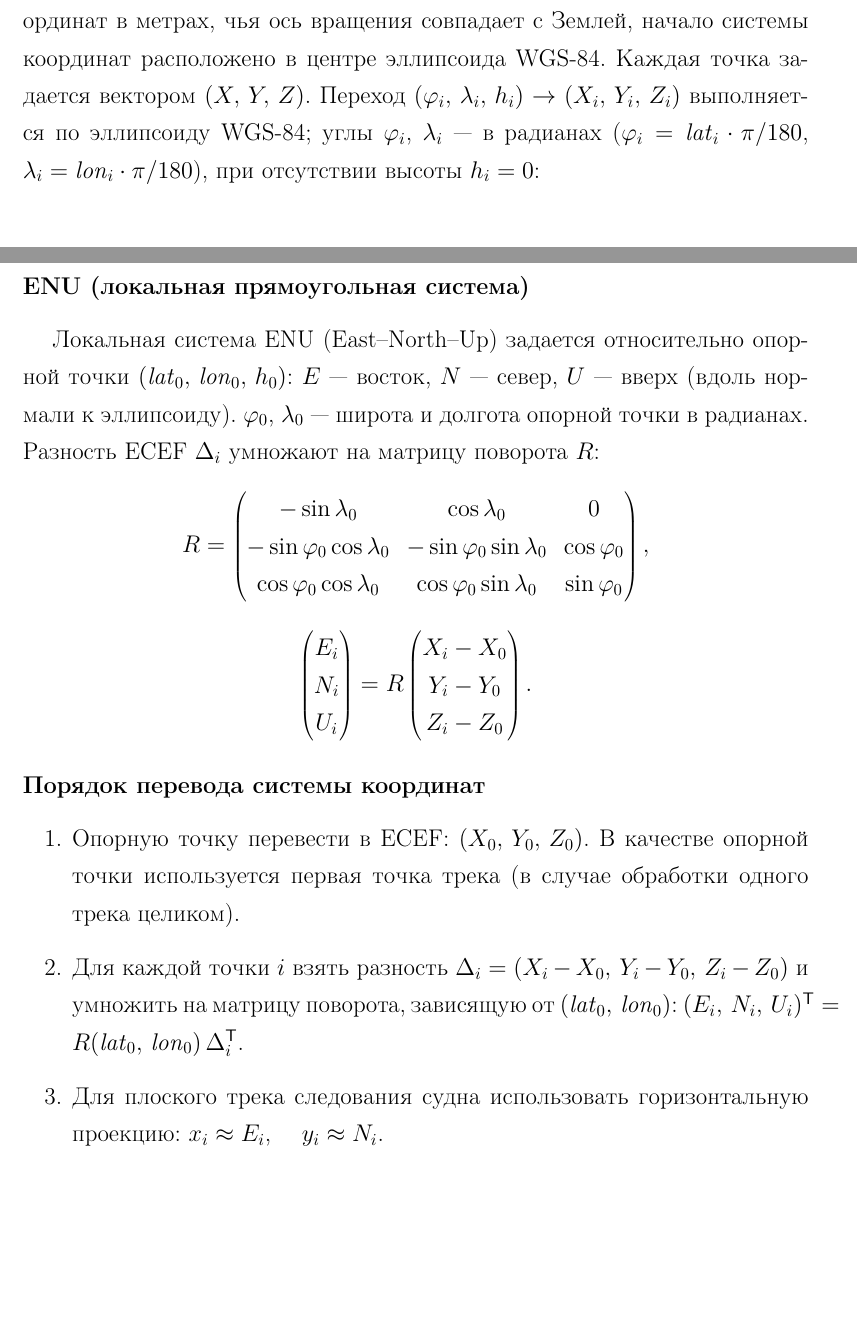
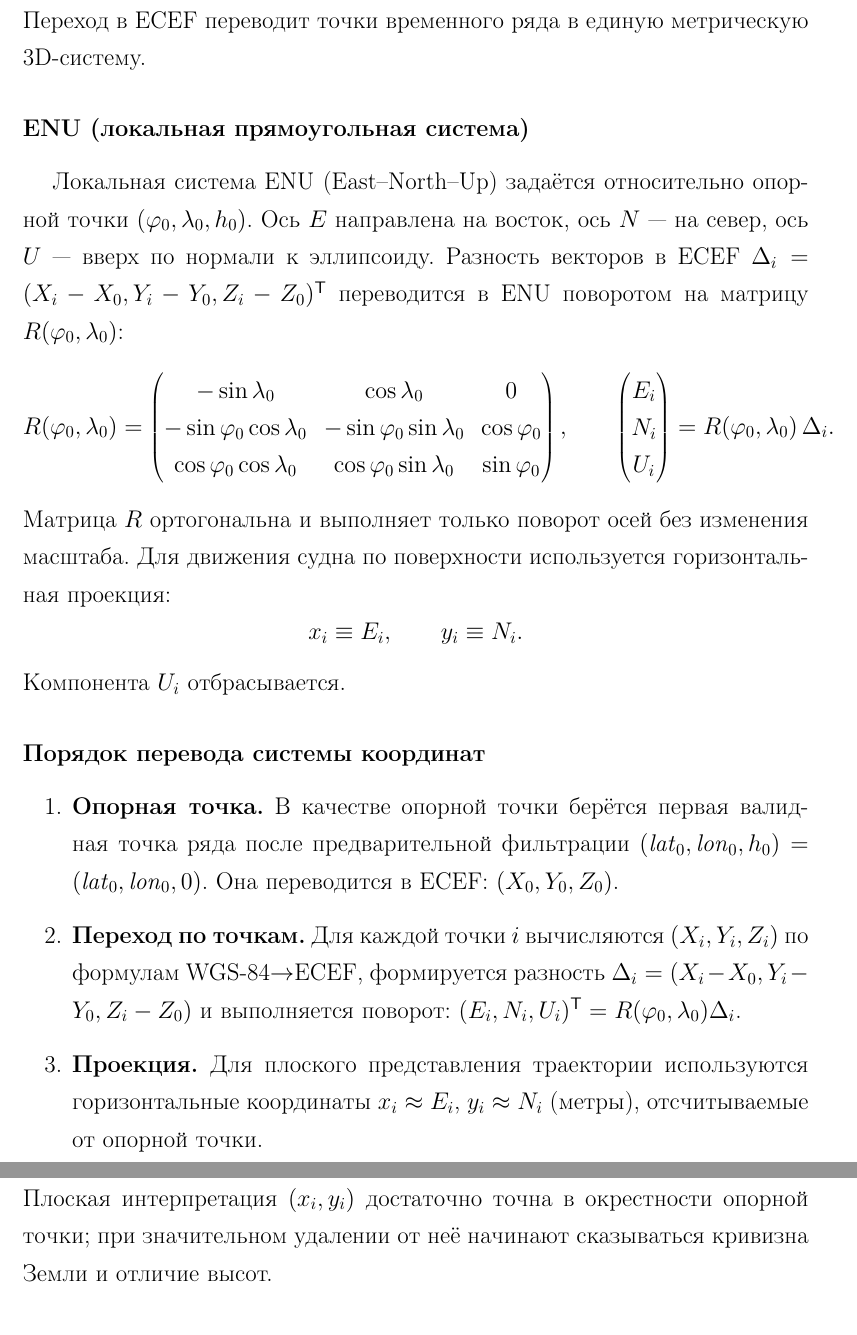
Before and after one commit to Nemo121007/statistical_researchs, a LaTeX document (report/Отчёт.tex): two parts of pages 8 and 9 of 36 before the commit and two parts of pages 9 and 10 of 37 after it, joined at a grey line, cut at the place of the change, the shorter picture padded with empty space. Compiled offline with pdfLaTeX.

Commit message:
report: align coordinate system section with example_model.ipynb

```diff
--- a/report/Отчёт.tex
+++ b/report/Отчёт.tex
@@ -231,3 +231,2 @@
 
 	\subsection*{ECEF}
-	Система ECEF (Earth-Centered, Earth-Fixed) --- декартова система координат в метрах, чья ось вращения совпадает с Землей, начало системы координат расположено в центре эллипсоида WGS-84. Каждая точка задается вектором $(X,\,Y,\,Z)$. Переход $(\varphi_i,\,\lambda_i,\,h_i)\rightarrow(X_i,\,Y_i,\,Z_i)$ выполняется по эллипсоиду WGS-84; углы $\varphi_i$, $\lambda_i$ --- в радианах ($\varphi_i = \mathit{lat}_i \cdot \pi/180$, $\lambda_i = \mathit{lon}_i \cdot \pi/180$), при отсутствии высоты $h_i=0$:\\
@@ -239 +242,2 @@
 	\end{align*}
+	Переход в ECEF переводит точки временного ряда в единую метрическую 3D-систему.
@@ -241,27 +244,28 @@
 
 	\subsection*{ENU (локальная прямоугольная система)}
-	Локальная система ENU (East--North--Up) задается относительно опорной точки $(\mathit{lat}_0,\, \mathit{lon}_0,\, h_0)$: $E$ --- восток, $N$ --- север, $U$ --- вверх (вдоль нормали к эллипсоиду). $\varphi_0$, $\lambda_0$ --- широта и долгота опорной точки в радианах. Разность ECEF $\Delta_i$ умножают на матрицу поворота $R$:
+	Локальная система ENU (East--North--Up) задаётся относительно опорной точки $(\varphi_0,\lambda_0,h_0)$. Ось $E$ направлена на восток, ось $N$ --- на север, ось $U$ --- вверх по нормали к эллипсоиду. Разность векторов в ECEF $\Delta_i = (X_i-X_0, Y_i-Y_0, Z_i-Z_0)^{\mathsf T}$ переводится в ENU поворотом на матрицу $R(\varphi_0,\lambda_0)$:
 	\begin{equation*}
-		R =
+		R(\varphi_0,\lambda_0)=
 		\begin{pmatrix}
-			-\sin\lambda_0 & \cos\lambda_0 & 0 \\
-			-\sin\varphi_0\cos\lambda_0 & -\sin\varphi_0\sin\lambda_0 & \cos\varphi_0 \\
+			-\sin\lambda_0 & \cos\lambda_0 & 0\\
+			-\sin\varphi_0\cos\lambda_0 & -\sin\varphi_0\sin\lambda_0 & \cos\varphi_0\\
 			\cos\varphi_0\cos\lambda_0 & \cos\varphi_0\sin\lambda_0 & \sin\varphi_0
-		\end{pmatrix},
+		\end{pmatrix}, \qquad
+		\begin{pmatrix}E_i\\N_i\\U_i\end{pmatrix}=R(\varphi_0,\lambda_0)\,\Delta_i.
 	\end{equation*}
+	Матрица $R$ ортогональна и выполняет только поворот осей без изменения масштаба. Для движения судна по поверхности используется горизонтальная проекция:
 	\begin{equation*}
-		\begin{pmatrix} E_i \\ N_i \\ U_i \end{pmatrix}
-		= R
-		\begin{pmatrix} X_i - X_0 \\ Y_i - Y_0 \\ Z_i - Z_0 \end{pmatrix}.
+		x_i \equiv E_i, \qquad y_i \equiv N_i.
 	\end{equation*}
+	Компонента $U_i$ отбрасывается.
 
 	\subsection*{Порядок перевода системы координат}
 	\begin{enumerate}
-		\item Опорную точку перевести в ECEF: $(X_0,\,Y_0,\,Z_0)$. В качестве опорной точки используется первая точка трека (в случае обработки одного трека целиком).
-		\item Для каждой точки $i$ взять разность $\Delta_i=(X_i-X_0,\,Y_i-Y_0,\,Z_i-Z_0)$ и умножить на матрицу поворота, зависящую от $(\mathit{lat}_0,\, \mathit{lon}_0)$: $(E_i,\,N_i,\,U_i)^{\mathsf T}=R(\mathit{lat}_0,\, \mathit{lon}_0)\,\Delta_i^{\mathsf T}$.
-		\item Для плоского трека следования судна использовать горизонтальную проекцию: $x_i \approx E_i$, \quad $y_i \approx N_i$.
+		\item \textbf{Опорная точка.} В качестве опорной точки берётся первая валидная точка ряда после предварительной фильтрации $(\mathit{lat}_0,\mathit{lon}_0,h_0)=(\mathit{lat}_0,\mathit{lon}_0,0)$. Она переводится в ECEF: $(X_0,Y_0,Z_0)$.
+		\item \textbf{Переход по точкам.} Для каждой точки $i$ вычисляются $(X_i,Y_i,Z_i)$ по формулам WGS-84$\to$ECEF, формируется разность $\Delta_i=(X_i-X_0,Y_i-Y_0,Z_i-Z_0)$ и выполняется поворот: $(E_i,N_i,U_i)^{\mathsf T}=R(\varphi_0,\lambda_0)\Delta_i$.
+		\item \textbf{Проекция.} Для плоского представления траектории используются горизонтальные координаты $x_i \approx E_i$, $y_i \approx N_i$ (метры), отсчитываемые от опорной точки.
 	\end{enumerate}
-	В результате во временном ряду преобразуется глобальная угловая система координат в прямоугольную метрическую.
+	Плоская интерпретация $(x_i,y_i)$ достаточно точна в окрестности опорной точки; при значительном удалении от неё начинают сказываться кривизна Земли и отличие высот.
 
 	\subsection{Обработка временного ряда по частям}
 	Обрабатываемый временной ряд может иметь большую протяженность. Обработка всего ряда целиком повышает ресурсы, используемые детектором, а также снижает точность локальной прямоугольной системы координат для точек, удаленных от опорной точки. В целях предотвращения указанных негативных факторов трек обрабатывается по частям:
```
Also changed, not shown: report/Отчёт.tex (17 more changed lines).
